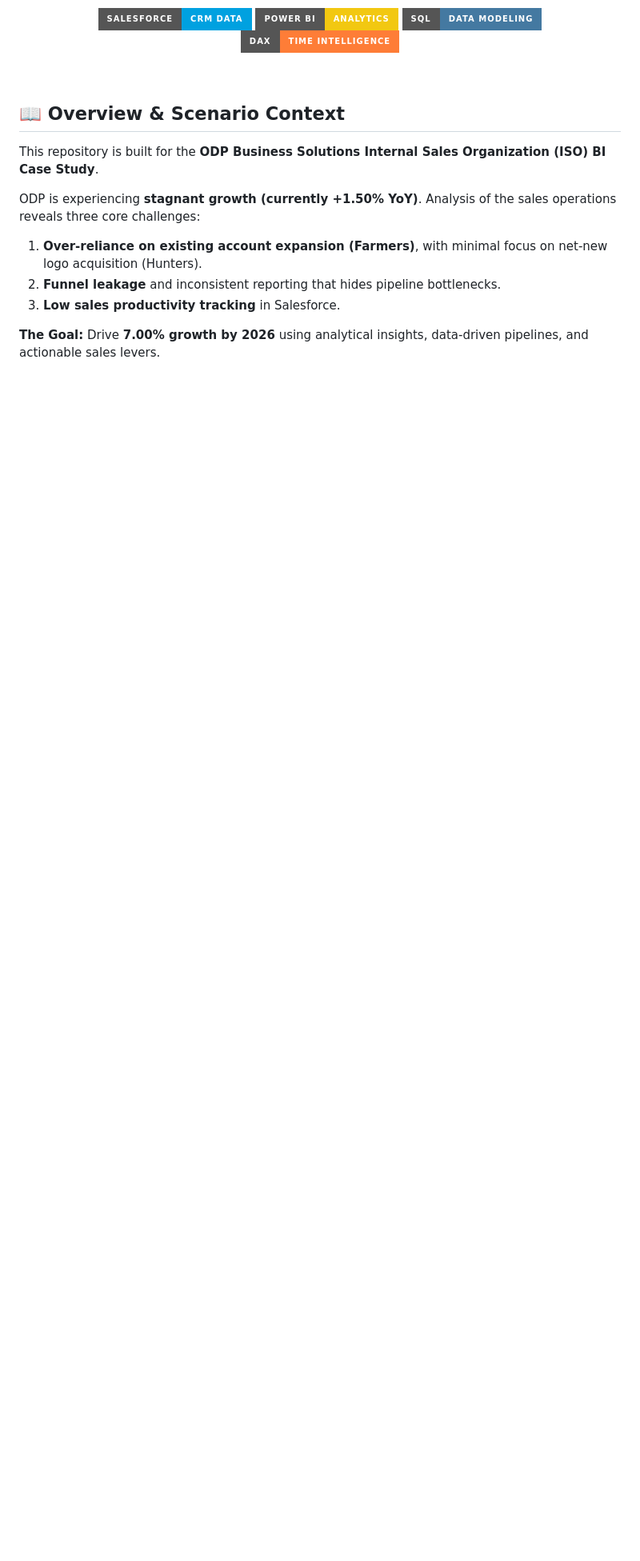
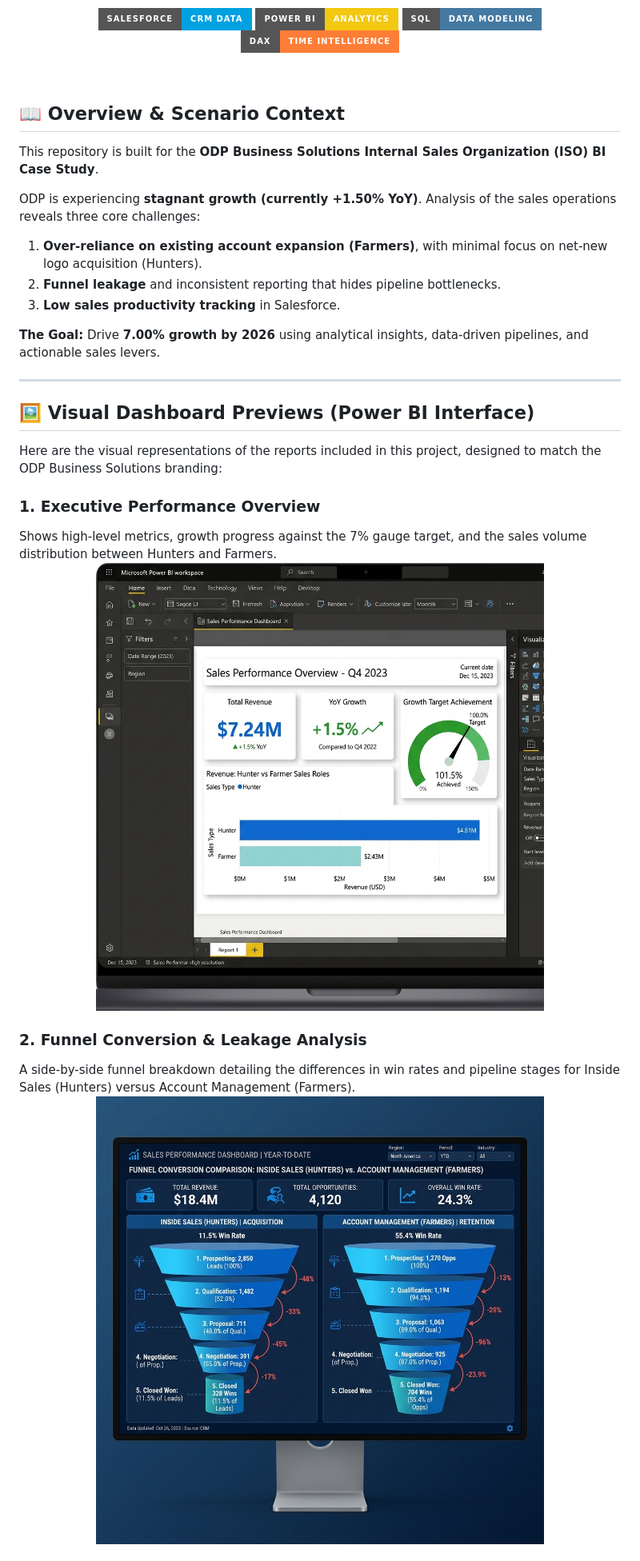
Before and after one commit to AItools-guru/sales-performance-portfolio, a Markdown page: README.md, the part around the change printed below. Shown: that part at 80% size. Rendered like a GitHub page; pictures changed too: assets/dashboard_exec_summary.png (added), assets/dashboard_funnel_leakage.png (added); badges without logos; blank space fills up the shorter version.

Commit message:
Initial commit: Salesforce + Power BI Sales Performance Dashboard with Interactive Charts

```diff
--- a/README.md
+++ b/README.md
@@ -25,3 +25,18 @@ ODP is experiencing **stagnant growth (currently +1.50% YoY)**. Analysis of the
 3. **Low sales productivity tracking** in Salesforce.
 
 **The Goal:** Drive **7.00% growth by 2026** using analytical insights, data-driven pipelines, and actionable sales levers.
+
+---
+
+## 🖼️ Visual Dashboard Previews (Power BI Interface)
+
+Here are the visual representations of the reports included in this project, designed to match the ODP Business Solutions branding:
+
+### 1. Executive Performance Overview
+Shows high-level metrics, growth progress against the 7% gauge target, and the sales volume distribution between Hunters and Farmers.
+<img src="./assets/dashboard_exec_summary.png" alt="Executive Performance Overview" width="100%">
+
+### 2. Funnel Conversion & Leakage Analysis
+A side-by-side funnel breakdown detailing the differences in win rates and pipeline stages for Inside Sales (Hunters) versus Account Management (Farmers).
+<img src="./assets/dashboard_funnel_leakage.png" alt="Funnel Conversion & Leakage Analysis" width="100%">
+
```
Also changed, not shown: other parts of README.md (+18 -11 lines), assets/dashboard_simulator.png (added), 2 other files.
